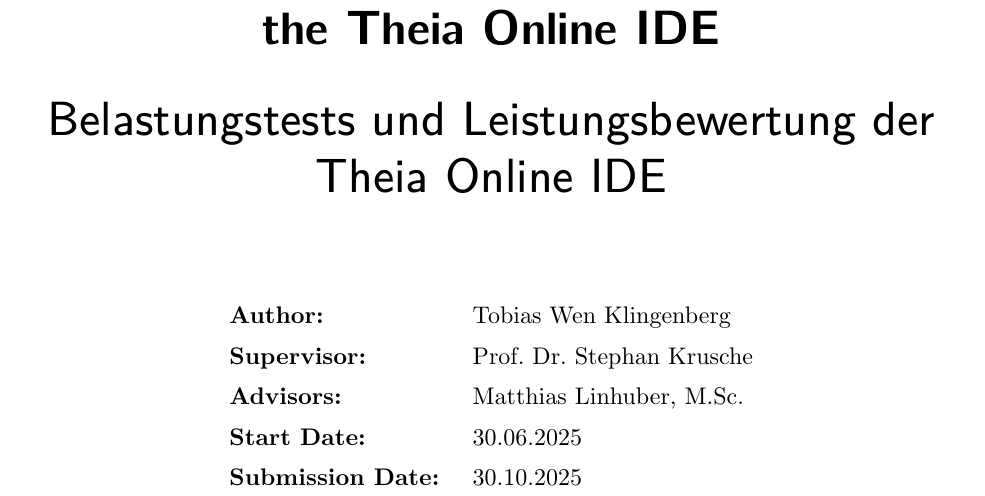
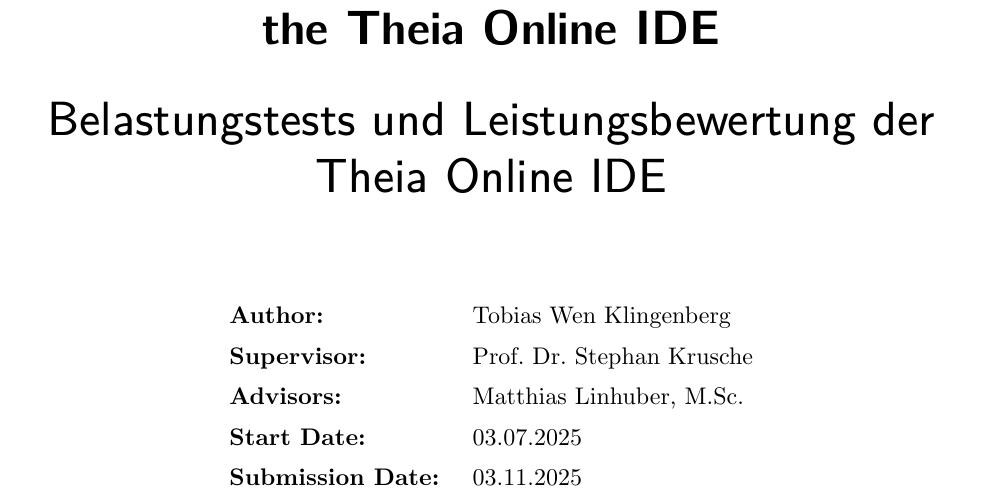
Before and after one commit to tobikli/ba-thesis, a Typst document (proposal.typ, which reads content/proposal/schedule.typ, metadata.typ): part of page 1 of 12, cut so that both start at the same text. Compiled offline with Typst 0.15.

Commit message:
Proposal: FOR REAL LAST PROPOSAL UPDATE

```diff
--- a/content/proposal/schedule.typ
+++ b/content/proposal/schedule.typ
@@ -2,7 +2,7 @@
 
 = Schedule
 
-The following key milestones structure the implementation timeline of this thesis. The Bachelor's thesis starts on 30.06.2025 and ends on 30.10.2025. Each milestone represents a concrete capability or achievement necessary to reach the final goal of a scalable, reliable testing solution for Theia Cloud within Artemis.
+The following key milestones structure the implementation timeline of this thesis. The Bachelor's thesis starts on 03.07.2025 and ends on 03.11.2025. Each milestone represents a concrete capability or achievement necessary to reach the final goal of a scalable, reliable testing solution for Theia Cloud within Artemis.
 
 - #strong[Milestone 1 (by 30.07.2025): Functional Integration Tests in Theia]
 
@@ -24,6 +24,6 @@
    - Scalability testing of the IDE with multiple users
    - Performance testing of the IDE with multiple users
 
-- #strong[Milestone 4 (by 30.10.2025): LLM/MCP Integration]
+- #strong[Milestone 4 (by 03.11.2025): LLM/MCP Integration]
 
    A developer can run randomized, realistic test cases reflecting student behaviors and programming environments. By modeling context dynamically, tests adapt to a wide range of scenarios, including different programming languages and usage patterns. This enables scalable and flexible test generation that better simulates real-world conditions in systems like Theia Cloud.
--- a/metadata.typ
+++ b/metadata.typ
@@ -7,7 +7,7 @@
 #let advisors = ("Matthias Linhuber, M.Sc.",)
 #let author = "Tobias Wen Klingenberg"
 #let birthdate = datetime(day: 26, month: 05, year: 2003) // only necessary for registration certificate
-#let startDate = datetime(day: 30, month: 06, year: 2025)
-#let submissionDate = datetime(day: 30, month: 10, year: 2025)
+#let startDate = datetime(day: 03, month: 07, year: 2025)
+#let submissionDate = datetime(day: 03, month: 11, year: 2025)
 #let presentationDate = datetime(day: 31, month: 12, year: 2025)
 #let feedbacklogSubmissionDate = datetime(day: 1, month: 1, year: 2025)
```
